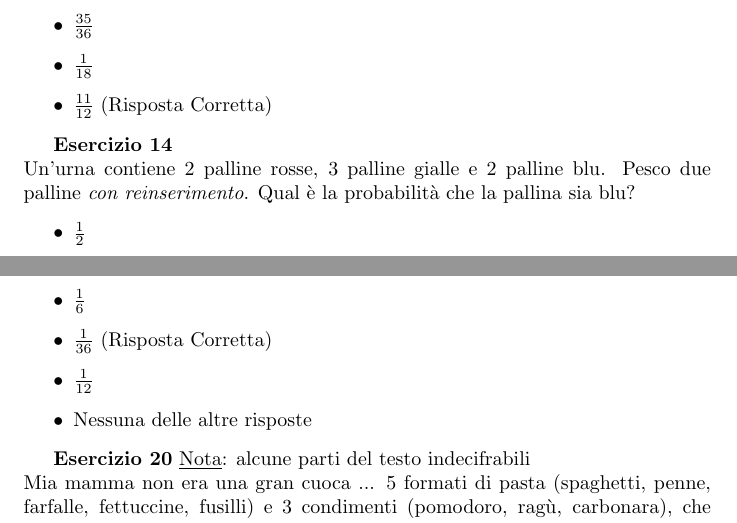
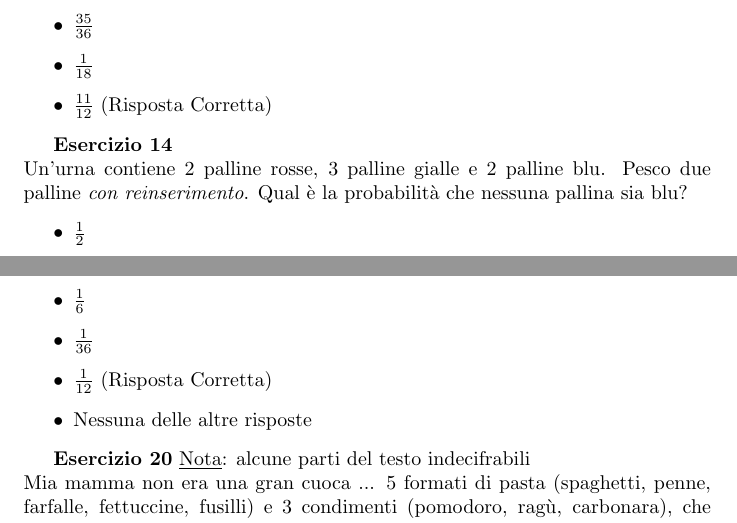
Before and after one commit to eliapasquali/EserciziProbStat, a LaTeX document (main.tex): two parts of pages 4 and 6 of 8, joined at a grey line, cut so that both start at the same text. Compiled offline with pdfLaTeX.

Commit message:
seconda revisione

```diff
--- a/main.tex
+++ b/main.tex
@@ -144,8 +144,8 @@ Lancio due dadi. Qual è la probabilità che la somma dei due punteggia sia magg
 \end{itemize}
 
 \textbf{Esercizio 14}\\
-Un'urna contiene 2 palline rosse, 3 palline gialle e 2 palline blu. Pesco due palline \textit{con reinserimento}. Qual è la probabilità che la pallina sia blu?
+Un'urna contiene 2 palline rosse, 3 palline gialle e 2 palline blu. Pesco due palline \textit{con reinserimento}. Qual è la probabilità che nessuna pallina sia blu?
 \begin{itemize}
     \item $\frac{1}{2}$
-    \item $\frac{10}{21}$ (Risposta Corretta)
+    \item $\frac{10}{21}$
     \item $\frac{20}{21}$
@@ -210,8 +210,8 @@ Lancio due dadi. Qual è la probabilità che la somma dei due punteggia sia 4?
 \begin{itemize}
     \item $\frac{1}{18}$
     \item $\frac{1}{6}$
-    \item $\frac{1}{36}$ (Risposta Corretta)
-    \item $\frac{1}{12}$
+    \item $\frac{1}{36}$
+    \item $\frac{1}{12}$ (Risposta Corretta)
     \item Nessuna delle altre risposte
 \end{itemize}
 
```
Also changed, not shown: esercizi.pdf, main.tex (2 more changed lines).
